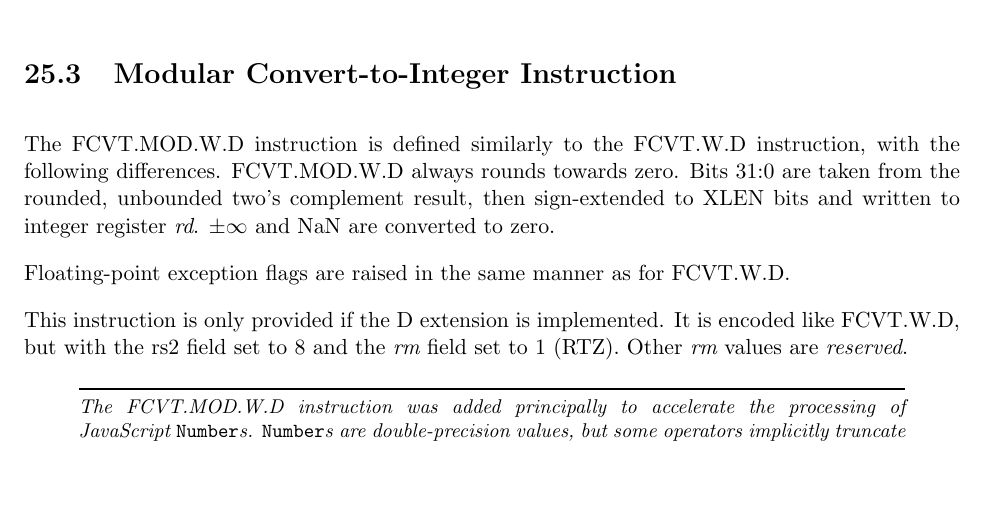
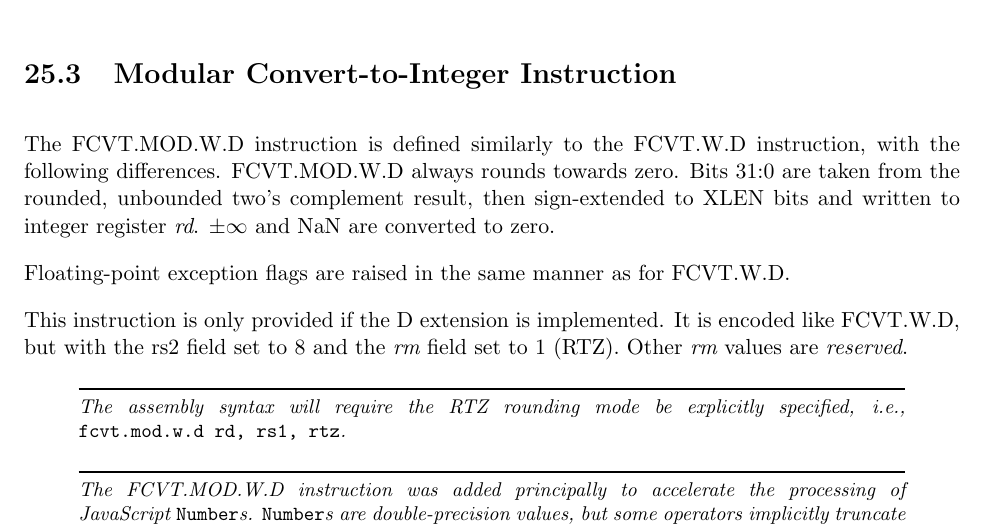
Before and after one commit to riscv/riscv-isa-manual, a LaTeX thesis (src/riscv-spec.tex, which reads src/zfb.tex): part of page 160 of 253, cut so that both start at the same text, the shorter picture padded with empty space. Compiled offline with pdfLaTeX.

Commit message:
rtz must be specified in FCVT.MOD.W.D instruction

```diff
--- a/src/zfb.tex
+++ b/src/zfb.tex
@@ -84,6 +84,11 @@ This instruction is only provided if the D extension is implemented.
 It is encoded like FCVT.W.D, but with the {\rm rs2} field set to 8
 and the {\em rm} field set to 1 (RTZ).
 Other {\em rm} values are {\em reserved}.
+
+\begin{commentary}
+The assembly syntax will require the RTZ rounding mode be explicitly
+specified, i.e., {\tt fcvt.mod.w.d rd, rs1, rtz}.
+\end{commentary}
 
 \begin{commentary}
 The FCVT.MOD.W.D instruction was added principally to accelerate the
```
